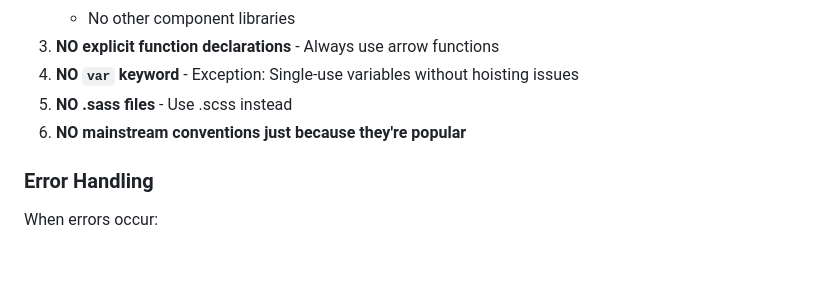
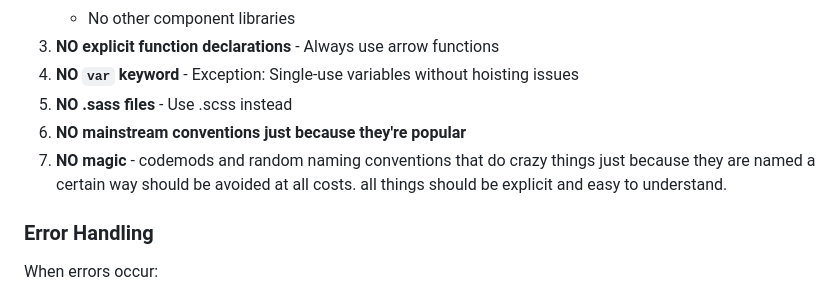
Before and after one commit to hiteacheryouare/hiteacheryouare.github.io, a Markdown page: .github/copilot-instructions.md, the part around the change. Drawn GitHub-style; blank space fills up the shorter version.

Commit message:
update with no magic

```diff
--- a/.github/copilot-instructions.md
+++ b/.github/copilot-instructions.md
@@ -126,6 +126,7 @@ import { Dialog } from '@headlessui/react'; // NEVER
 4. **NO `var` keyword** - Exception: Single-use variables without hoisting issues
 5. **NO .sass files** - Use .scss instead
 6. **NO mainstream conventions just because they're popular**
+7. **NO magic** - codemods and random naming conventions that do crazy things just because they are named a certain way should be avoided at all costs. all things should be explicit and easy to understand.
 
 ### Error Handling
 When errors occur:
```
